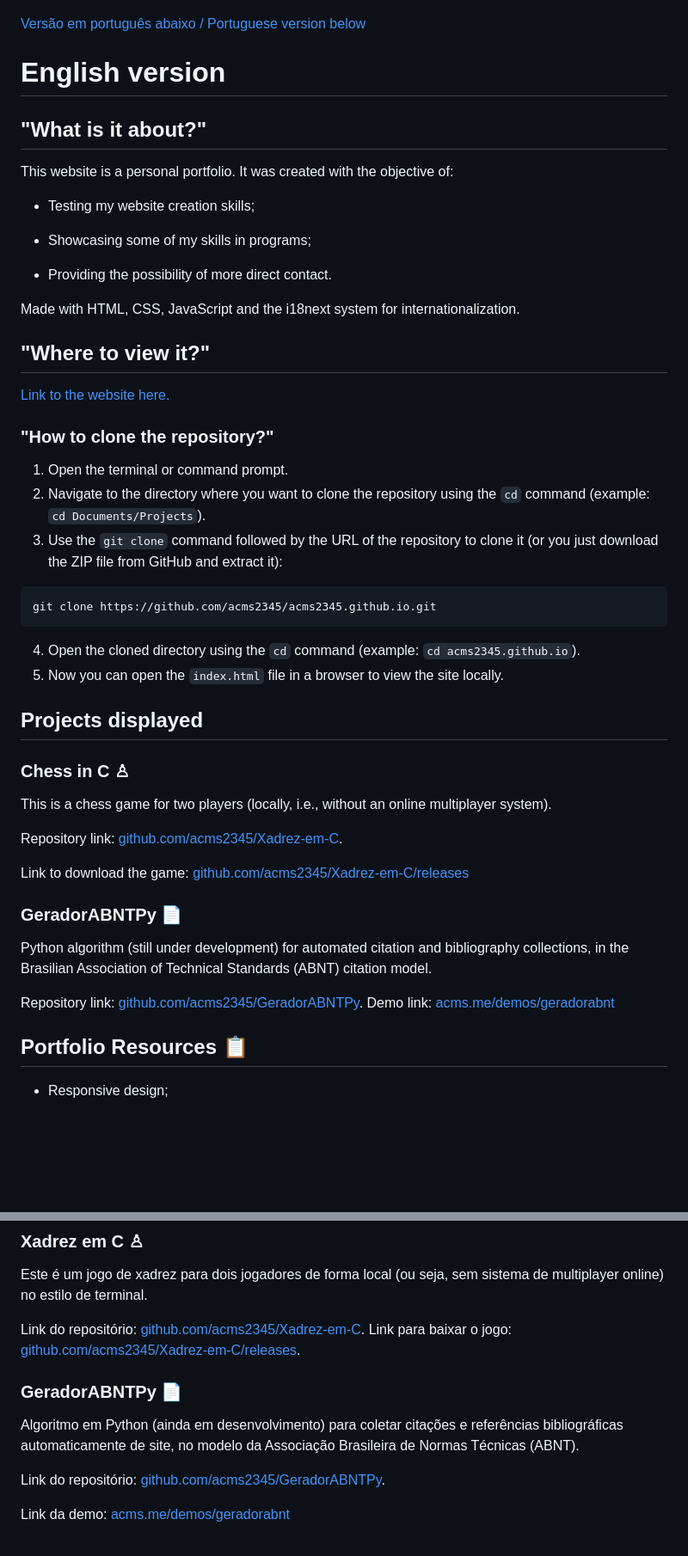
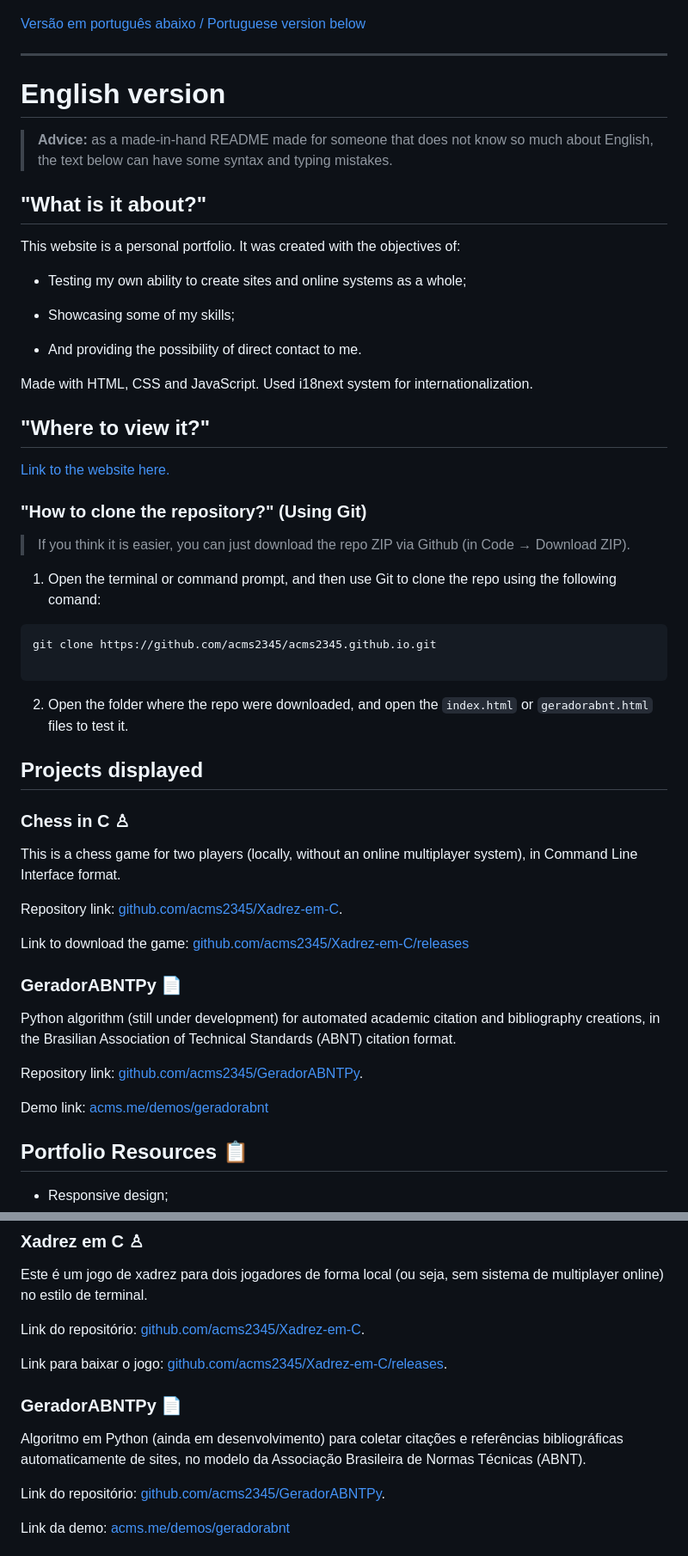
Before and after one commit to acms2345/acms2345.github.io, a Markdown page: README.md, 2 parts joined by grey strips. Shown at 86% size. GitHub-like rendering; blank space fills up the shorter version.

Commit message:
fix: updating and fixing the README English version [skip ci]

````diff
--- a/README.md
+++ b/README.md
@@ -4,40 +4,46 @@
 
 [Versão em português abaixo / Portuguese version below](#Versão-em-português)
 
+---
+
 # English version
+
+> **Advice:** as a made-in-hand README made for someone that does not know so much about English, the text below can have some syntax and typing mistakes.
 
 ## "What is it about?"
 
-This website is a personal portfolio. It was created with the objective of:
+This website is a personal portfolio. It was created with the objectives of:
 
-- Testing my website creation skills;
+- Testing my own ability to create sites and online systems as a whole;
 
-- Showcasing some of my skills in programs;
+- Showcasing some of my skills;
 
-- Providing the possibility of more direct contact.
+- And providing the possibility of direct contact to me.
 
-Made with HTML, CSS, JavaScript and the i18next system for internationalization.
+Made with HTML, CSS and JavaScript. Used i18next system for internationalization.
 
 ## "Where to view it?"
 
 [Link to the website here.](https://acms.me)
 
-### "How to clone the repository?"
+### "How to clone the repository?" (Using Git)
 
-1. Open the terminal or command prompt.
-2. Navigate to the directory where you want to clone the repository using the `cd` command (example: `cd Documents/Projects`).
-3. Use the `git clone` command followed by the URL of the repository to clone it (or you just download the ZIP file from GitHub and extract it):
+> If you think it is easier, you can just download the repo ZIP via Github (in Code → Download ZIP).
+
+1. Open the terminal or command prompt, and then use Git to clone the repo using the following comand:
+
 ```bash
 git clone https://github.com/acms2345/acms2345.github.io.git
+
 ```
-4. Open the cloned directory using the `cd` command (example: `cd acms2345.github.io`).
-5. Now you can open the `index.html` file in a browser to view the site locally.
+2. Open the folder where the repo were downloaded, and open the `index.html` or `geradorabnt.html` files to test it.
+
 
 ## Projects displayed
 
 ### Chess in C ♙
 
-This is a chess game for two players (locally, i.e., without an online multiplayer system).
+This is a chess game for two players (locally, without an online multiplayer system), in Command Line Interface format.
 
 Repository link: [github.com/acms2345/Xadrez-em-C](https://github.com/acms2345/Xadrez-em-C).
 
@@ -45,9 +51,10 @@ Link to download the game: [github.com/acms2345/Xadrez-em-C/releases](https://gi
 
 ### GeradorABNTPy 📄
 
-Python algorithm (still under development) for automated citation and bibliography collections, in the Brasilian Association of Technical Standards (ABNT) citation model.
+Python algorithm (still under development) for automated academic citation and bibliography creations, in the Brasilian Association of Technical Standards (ABNT) citation format.
 
 Repository link: [github.com/acms2345/GeradorABNTPy](https://github.com/acms2345/GeradorABNTPy).
+
 Demo link: [acms.me/demos/geradorabnt](https://acms2345.github.io/demos/geradorabnt)
 
 
@@ -129,11 +136,12 @@ git clone https://github.com/acms2345/acms2345.github.io.git
 Este é um jogo de xadrez para dois jogadores de forma local (ou seja, sem sistema de multiplayer online) no estilo de terminal.
 
 Link do repositório: [github.com/acms2345/Xadrez-em-C](https://github.com/acms2345/Xadrez-em-C).
+
 Link para baixar o jogo: [github.com/acms2345/Xadrez-em-C/releases](https://github.com/acms2345/Xadrez-em-C/releases).
 
 ### GeradorABNTPy 📄
 
-Algoritmo em Python (ainda em desenvolvimento) para coletar citações e referências bibliográficas automaticamente de site, no modelo da Associação Brasileira de Normas Técnicas (ABNT).
+Algoritmo em Python (ainda em desenvolvimento) para coletar citações e referências bibliográficas automaticamente de sites, no modelo da Associação Brasileira de Normas Técnicas (ABNT).
 
 Link do repositório: [github.com/acms2345/GeradorABNTPy](https://github.com/acms2345/GeradorABNTPy).
 
````
Also changed, not shown: other parts of README.md (+3 -3 lines).
